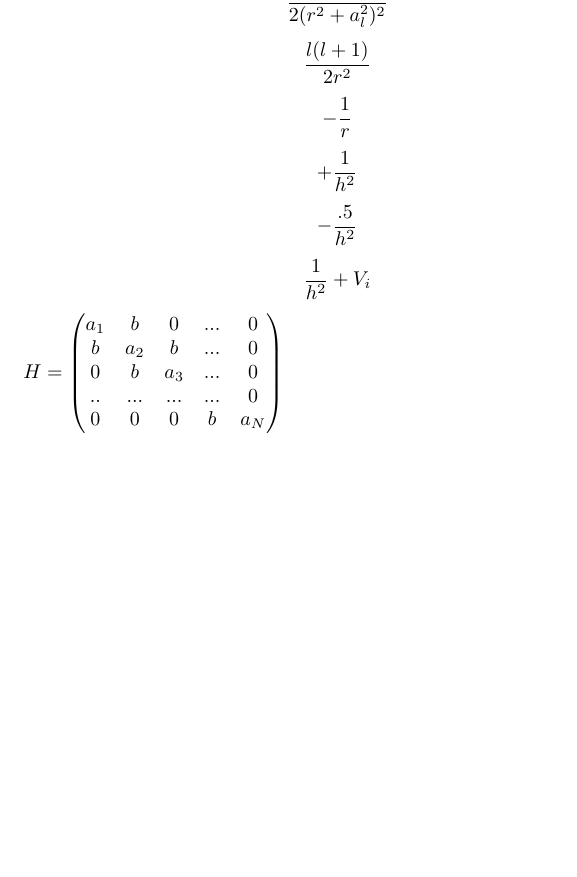
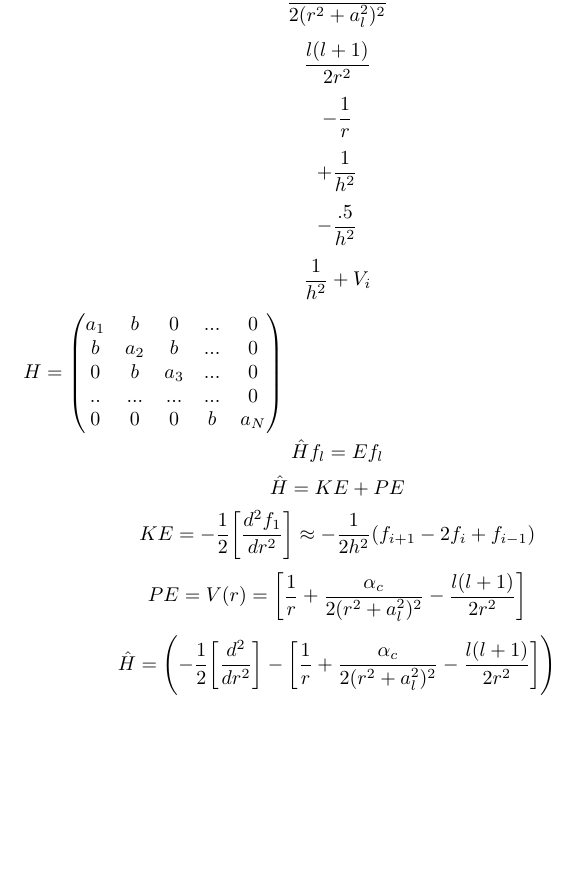
Before and after one commit to 3zik/PHYS-H214, a LaTeX document (Latex files/PHYS_Latex.tex): part of the page, cut so that both start at the same text, the shorter picture padded with empty space. Compiled offline with pdfLaTeX.

Commit message:
latex files

```diff
--- a/Latex files/PHYS_Latex.tex
+++ b/Latex files/PHYS_Latex.tex
@@ -30,4 +30,11 @@
 	 	0 & 0 & 0 & b & a_N
 	\end{pmatrix}$
 
+
+\[\hat{H}f_{l}=Ef_{l}\]
+\[\hat{H}=KE+PE\]
+\[KE=-\frac{1}{2}\biggl[\frac{d^2f_1}{dr^2}\biggr] \approx -\frac{1}{2h^2}(f_{i+1}-2f_{i}+f_{i-1})\]
+\[PE = V(r) =\biggl[\frac{1}{r}+\frac{\alpha_c}{2(r^2+a_{l}^2)^2}-\frac{l(l+1)}{2r^2} \biggr] \]
+\[\hat{H}=\Biggl(-\frac{1}{2}\biggl[\frac{d^2}{dr^2}\biggr]-\biggl[\frac{1}{r}+\frac{\alpha_c}{2(r^2+a_{l}^2)^2}-\frac{l(l+1)}{2r^2} \biggr]\Biggr) \]
+
 \end{document}
```
Also changed, not shown: Latex files/PHYS_Latex.pdf, 1 other file.
